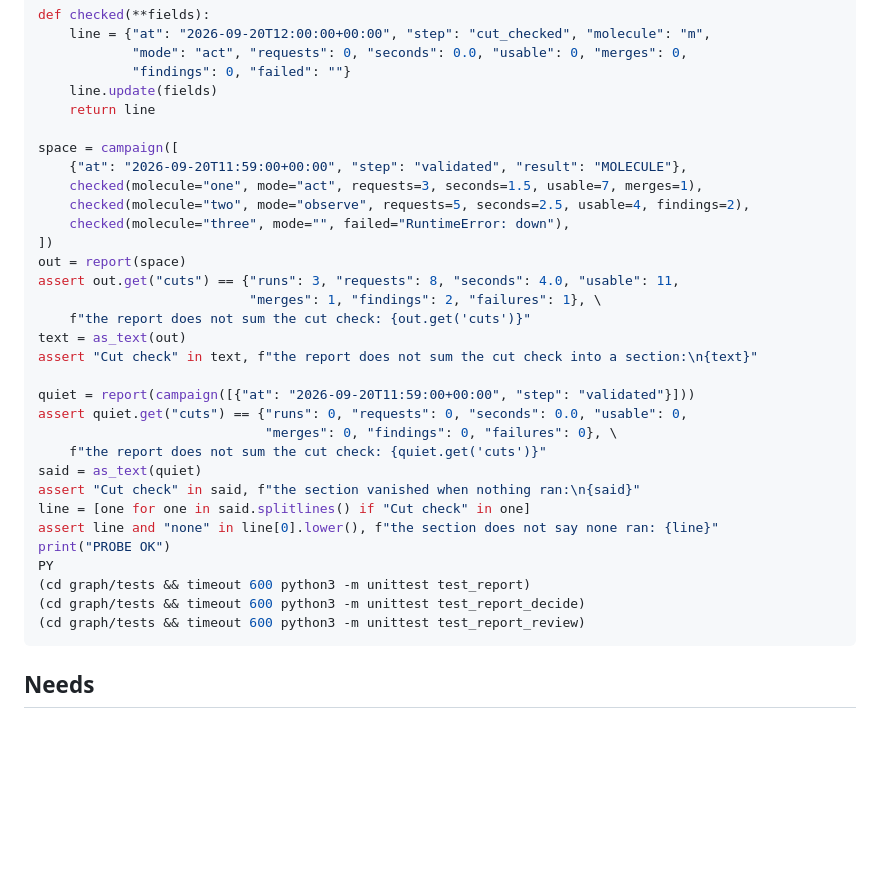
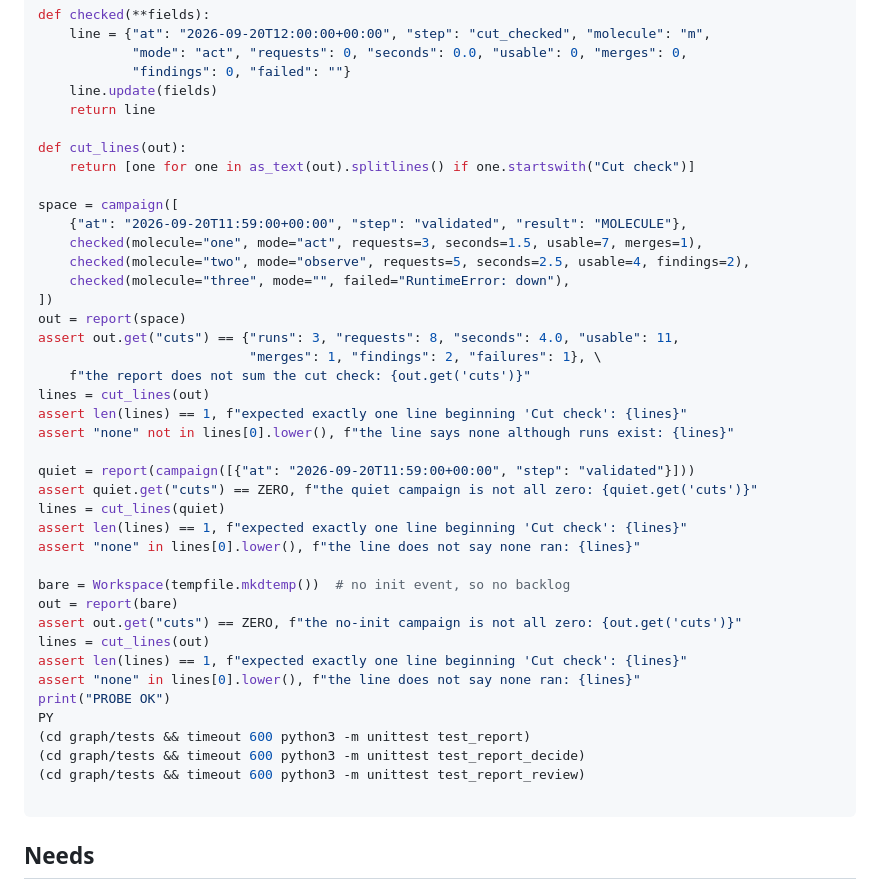
Before and after one commit to cocodedk/graph-loop, a Markdown page: vault-cuts/cuts-report-section/molecule.md, the part around one of its changes. Drawn GitHub-style; blank space fills up the shorter version.

````diff
--- a/vault-cuts/cuts-report-section/molecule.md
+++ b/vault-cuts/cuts-report-section/molecule.md
@@ -48,6 +75,9 @@ def checked(**fields):
     line.update(fields)
     return line
 
+def cut_lines(out):
+    return [one for one in as_text(out).splitlines() if one.startswith("Cut check")]
+
 space = campaign([
     {"at": "2026-09-20T11:59:00+00:00", "step": "validated", "result": "MOLECULE"},
     checked(molecule="one", mode="act", requests=3, seconds=1.5, usable=7, merges=1),
@@ -58,22 +88,28 @@ out = report(space)
 assert out.get("cuts") == {"runs": 3, "requests": 8, "seconds": 4.0, "usable": 11,
                            "merges": 1, "findings": 2, "failures": 1}, \
     f"the report does not sum the cut check: {out.get('cuts')}"
-text = as_text(out)
-assert "Cut check" in text, f"the report does not sum the cut check into a section:\n{text}"
+lines = cut_lines(out)
+assert len(lines) == 1, f"expected exactly one line beginning 'Cut check': {lines}"
+assert "none" not in lines[0].lower(), f"the line says none although runs exist: {lines}"
 
 quiet = report(campaign([{"at": "2026-09-20T11:59:00+00:00", "step": "validated"}]))
-assert quiet.get("cuts") == {"runs": 0, "requests": 0, "seconds": 0.0, "usable": 0,
-                             "merges": 0, "findings": 0, "failures": 0}, \
-    f"the report does not sum the cut check: {quiet.get('cuts')}"
-said = as_text(quiet)
-assert "Cut check" in said, f"the section vanished when nothing ran:\n{said}"
-line = [one for one in said.splitlines() if "Cut check" in one]
-assert line and "none" in line[0].lower(), f"the section does not say none ran: {line}"
+assert quiet.get("cuts") == ZERO, f"the quiet campaign is not all zero: {quiet.get('cuts')}"
+lines = cut_lines(quiet)
+assert len(lines) == 1, f"expected exactly one line beginning 'Cut check': {lines}"
+assert "none" in lines[0].lower(), f"the line does not say none ran: {lines}"
+
+bare = Workspace(tempfile.mkdtemp())  # no init event, so no backlog
+out = report(bare)
+assert out.get("cuts") == ZERO, f"the no-init campaign is not all zero: {out.get('cuts')}"
+lines = cut_lines(out)
+assert len(lines) == 1, f"expected exactly one line beginning 'Cut check': {lines}"
+assert "none" in lines[0].lower(), f"the line does not say none ran: {lines}"
 print("PROBE OK")
 PY
 (cd graph/tests && timeout 600 python3 -m unittest test_report)
 (cd graph/tests && timeout 600 python3 -m unittest test_report_decide)
 (cd graph/tests && timeout 600 python3 -m unittest test_report_review)
+
 ```
 
 ## Needs
````
Also changed, not shown: other parts of vault-cuts/cuts-report-section/molecule.md (+30 -3 lines).
